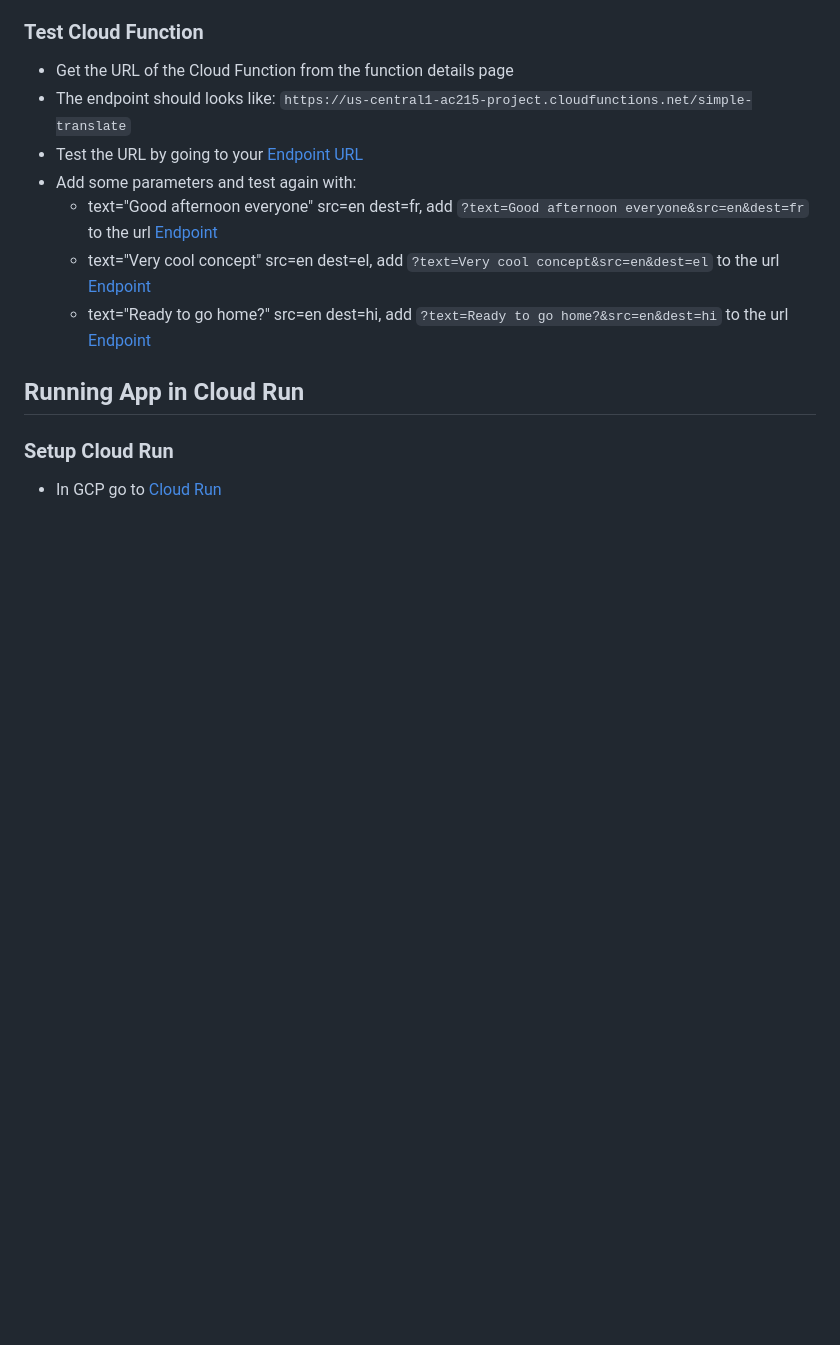
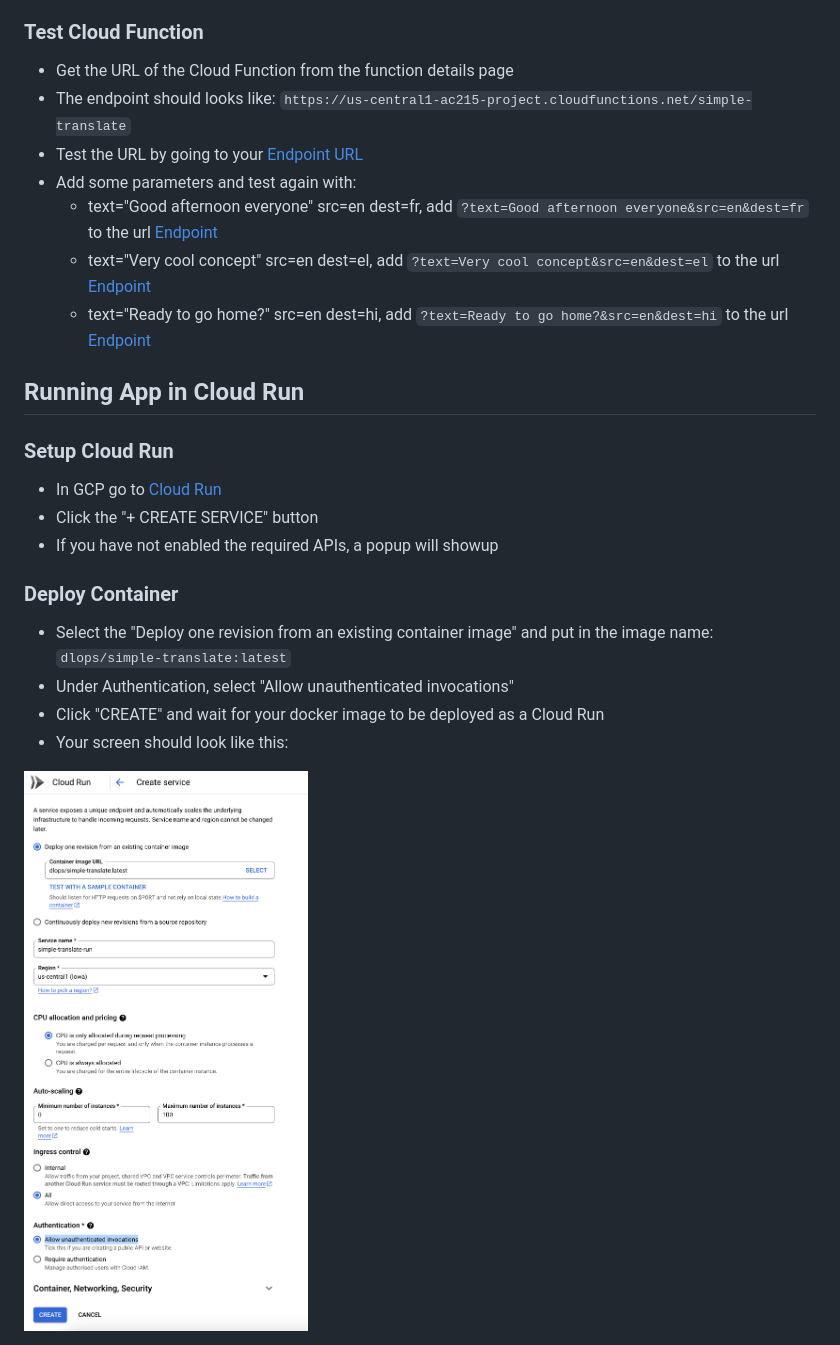
Before and after one commit to dlops-io/serverless-deployment, a Markdown page: README.md, the part around the change. Rendered like a GitHub page; pictures changed too: images/cloud-run-create.png (added); blank space fills up the shorter version.

```diff
--- a/README.md
+++ b/README.md
@@ -83,3 +83,12 @@ googletrans==4.0.0rc1
 
 ### Setup Cloud Run
 * In GCP go to [Cloud Run](https://console.cloud.google.com/run)
+* Click the "+ CREATE SERVICE" button
+* If you have not enabled the required APIs, a popup will showup
+
+### Deploy Container
+* Select the "Deploy one revision from an existing container image" and put in the image name: `dlops/simple-translate:latest`
+* Under Authentication, select "Allow unauthenticated invocations"
+* Click "CREATE" and wait for your docker image to be deployed as a Cloud Run
+* Your screen should look like this:
+<img src="images/cloud-run-create.png"  width="500">
```
